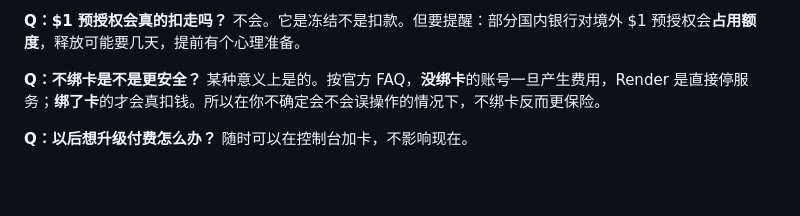
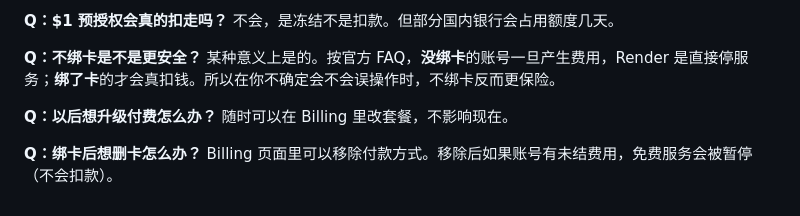
Before and after one commit to SilentTensor/literature-agent, a Markdown page: Render要求绑卡怎么办.md, the part around one of its changes. Rendered like a GitHub page; blank space fills up the shorter version.

```diff
--- a/Render要求绑卡怎么办.md
+++ b/Render要求绑卡怎么办.md
@@ -130,9 +130,12 @@ Best regards,
 
 **Q：$1 预授权会真的扣走吗？**
-不会。它是冻结不是扣款。但要提醒：部分国内银行对境外 $1 预授权会**占用额度**，释放可能要几天，提前有个心理准备。
+不会，是冻结不是扣款。但部分国内银行会占用额度几天。
 
 **Q：不绑卡是不是更安全？**
-某种意义上是的。按官方 FAQ，**没绑卡**的账号一旦产生费用，Render 是直接停服务；**绑了卡**的才会真扣钱。所以在你不确定会不会误操作的情况下，不绑卡反而更保险。
+某种意义上是的。按官方 FAQ，**没绑卡**的账号一旦产生费用，Render 是直接停服务；**绑了卡**的才会真扣钱。所以在你不确定会不会误操作时，不绑卡反而更保险。
 
 **Q：以后想升级付费怎么办？**
-随时可以在控制台加卡，不影响现在。
+随时可以在 Billing 里改套餐，不影响现在。
+
+**Q：绑卡后想删卡怎么办？**
+Billing 页面里可以移除付款方式。移除后如果账号有未结费用，免费服务会被暂停（不会扣款）。
```
Also changed, not shown: other parts of Render要求绑卡怎么办.md (+84 -84 lines).
